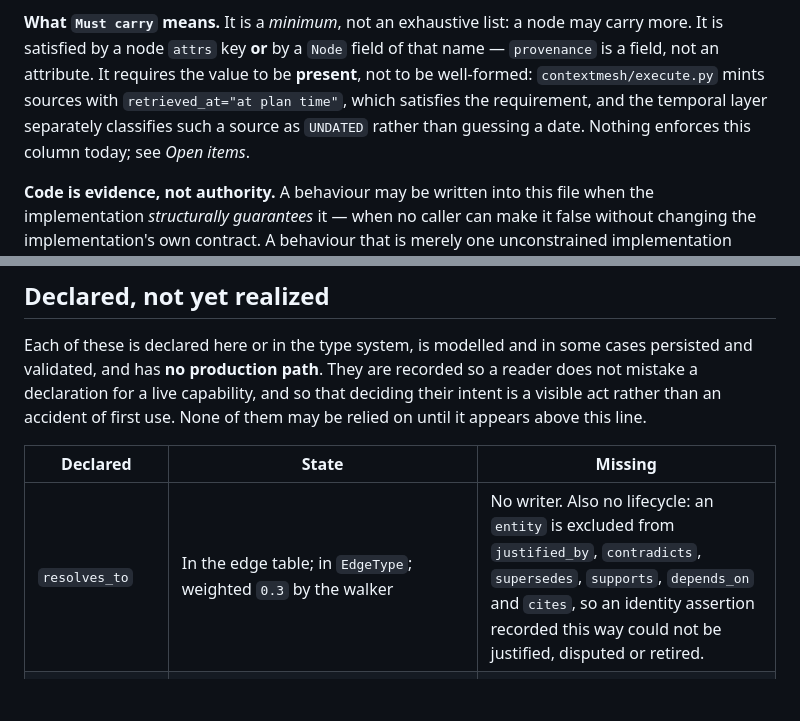
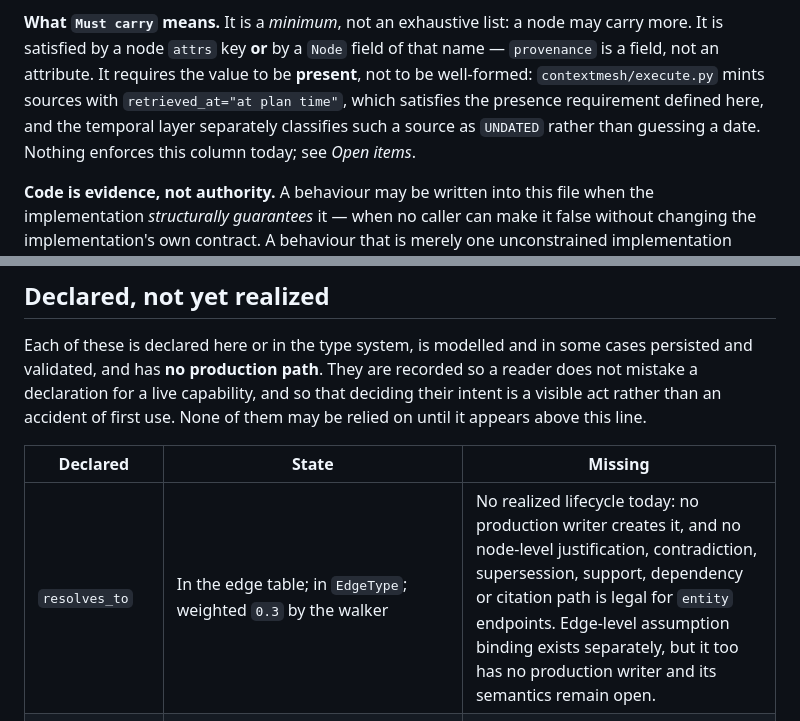
Before and after one commit to Deep-Sixed/Context-Mesh, a Markdown page: GRAPH.md, 2 parts joined by grey strips. Drawn GitHub-style; blank space fills up the shorter version.

Commit message:
Say only what the evidence establishes about resolves_to
Two wording corrections from review, both narrowing a claim to its
evidence. No behaviour, no Python, still one file.

The `resolves_to` row said an identity assertion recorded that way
"could not be justified, disputed or retired". That overstates it. What
was established is that no *node-level* path — justified_by, contradicts,
supersedes, supports, depends_on, cites — admits an `entity` endpoint.
Edge-level assumption binding is orthogonal to endpoint type, is
persisted on `Edge`, and exists; it simply has no production writer and
unresolved semantics. Saying "could not be justified" would have decided
what `assumption_id` may eventually mean for `resolves_to`, which is
precisely the interpretation-as-authority move this file now forbids.
The row states the node-level fact and names edge-level binding as a
separate open question.

The `Must carry` paragraph said `retrieved_at="at plan time"` "satisfies
the requirement", which reads as though an existing mechanism had
certified it. Nothing certifies it; this file is defining the
requirement. Now "satisfies the presence requirement defined here".

Co-Authored-By: Claude Opus 5 <noreply@anthropic.com>

```diff
--- a/GRAPH.md
+++ b/GRAPH.md
@@ -24,9 +24,10 @@ that currently are not.
 may carry more. It is satisfied by a node `attrs` key **or** by a `Node` field of
 that name — `provenance` is a field, not an attribute. It requires the value to
 be **present**, not to be well-formed: `contextmesh/execute.py` mints sources
-with `retrieved_at="at plan time"`, which satisfies the requirement, and the
-temporal layer separately classifies such a source as `UNDATED` rather than
-guessing a date. Nothing enforces this column today; see *Open items*.
+with `retrieved_at="at plan time"`, which satisfies the presence requirement
+defined here, and the temporal layer separately classifies such a source as
+`UNDATED` rather than guessing a date. Nothing enforces this column today; see
+*Open items*.
 
 **Code is evidence, not authority.** A behaviour may be written into this file
 when the implementation *structurally guarantees* it — when no caller can make
@@ -96,7 +97,7 @@ None of them may be relied on until it appears above this line.
 
 | Declared | State | Missing |
 |---|---|---|
-| `resolves_to` | In the edge table; in `EdgeType`; weighted `0.3` by the walker | No writer. Also no lifecycle: an `entity` is excluded from `justified_by`, `contradicts`, `supersedes`, `supports`, `depends_on` and `cites`, so an identity assertion recorded this way could not be justified, disputed or retired. |
+| `resolves_to` | In the edge table; in `EdgeType`; weighted `0.3` by the walker | No realized lifecycle today: no production writer creates it, and no node-level justification, contradiction, supersession, support, dependency or citation path is legal for `entity` endpoints. Edge-level assumption binding exists separately, but it too has no production writer and its semantics remain open. |
 | Edge-level assumption binding | `Edge.assumption_id`; `AssumptionLedger.justifies`; serialized, and validated on load | No writer. The keyword is never supplied by library code; a full demo build carries 404 edges, none bound. |
 | Walk-driven `PRUNE` (rule 5, second half) | `Pipeline.prune_unwalked_nodes`, correct semantics, enabled by default | No caller. Consequence: prose elsewhere describing walk telemetry as feeding `PRUNE` describes a consumer that does not run. |
 
```
